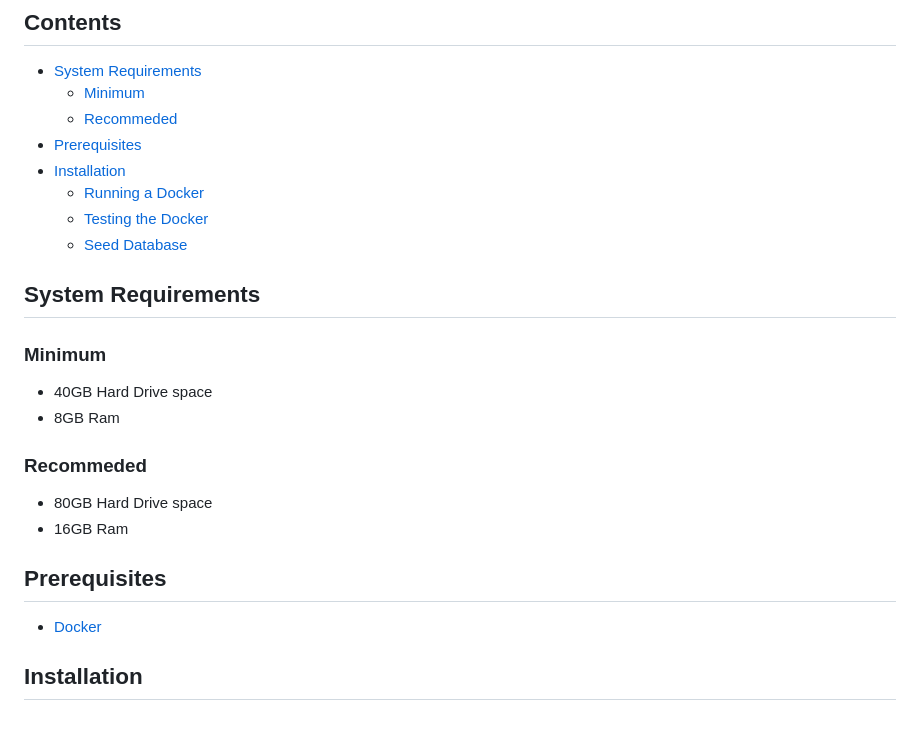
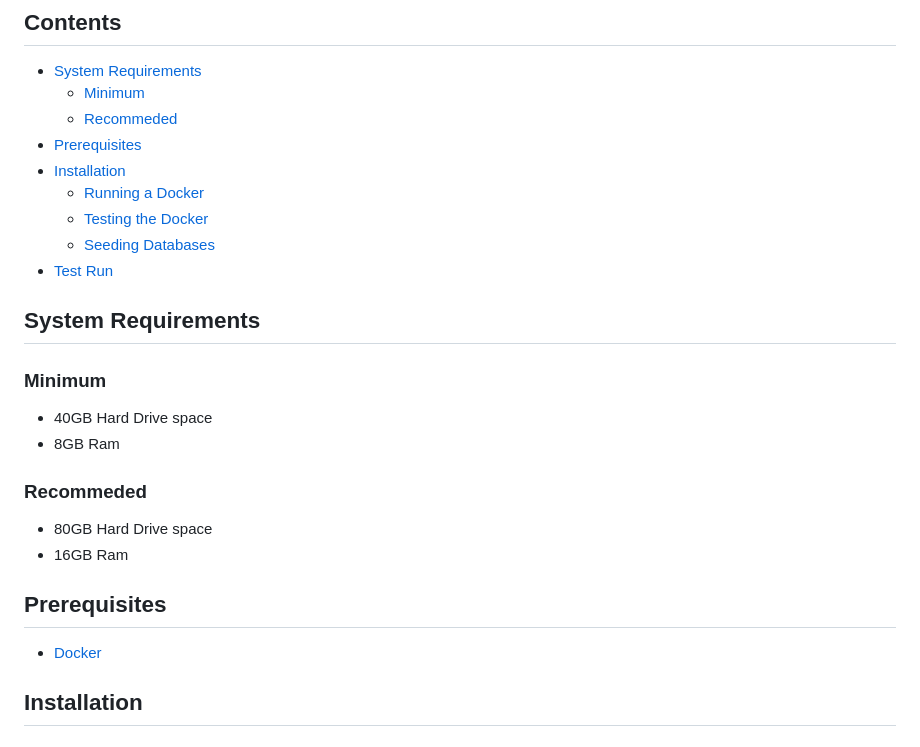
Before and after one commit to mwj10/CS-GY-6513-Big-Data, a Markdown page: README.md, the part around the change printed below. GitHub-like rendering.

```diff
--- a/README.md
+++ b/README.md
@@ -8,19 +8,20 @@
 - [Installation](#installation)
     - [Running a Docker](#running-a-docker)
     - [Testing the Docker](#testing-the-docker)
-    - [Seed Database](#installation)
+    - [Seeding Databases](#seeding-databases)
+- [Test Run](#test-run)
 
 ## System Requirements
 ### Minimum
- - 40GB Hard Drive space
- - 8GB Ram
+- 40GB Hard Drive space
+- 8GB Ram
 
 ### Recommeded
- - 80GB Hard Drive space
- - 16GB Ram
+- 80GB Hard Drive space
+- 16GB Ram
 
 ## Prerequisites
- - [Docker](https://docs.docker.com/engine/install/)
+- [Docker](https://docs.docker.com/engine/install/)
 
 ## Installation
 ### Running a Docker
```
Also changed, not shown: other parts of README.md (+30 -0 lines), assets/docker_ps.jpg (added), assets/landing_page.jpg (added), 1 other file.
